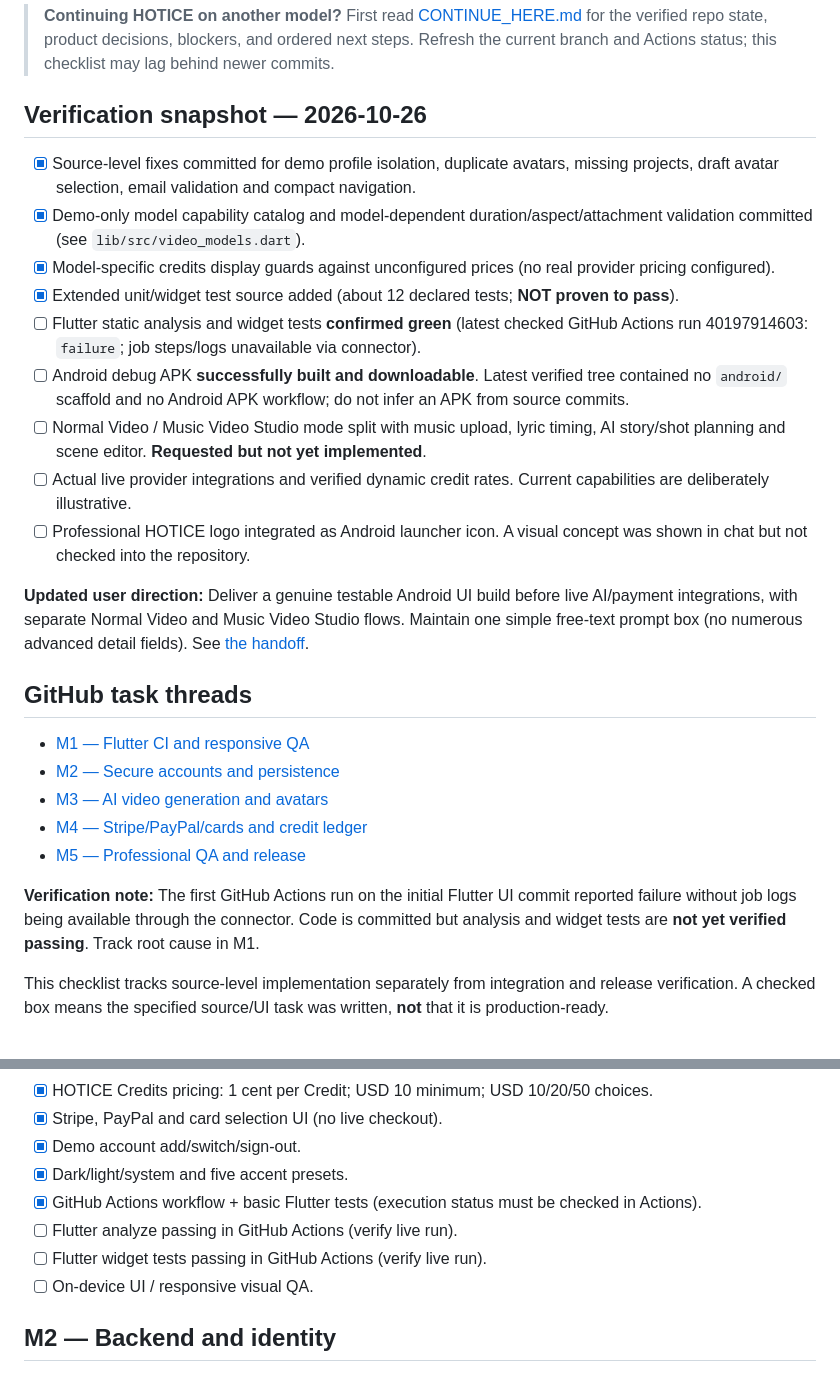
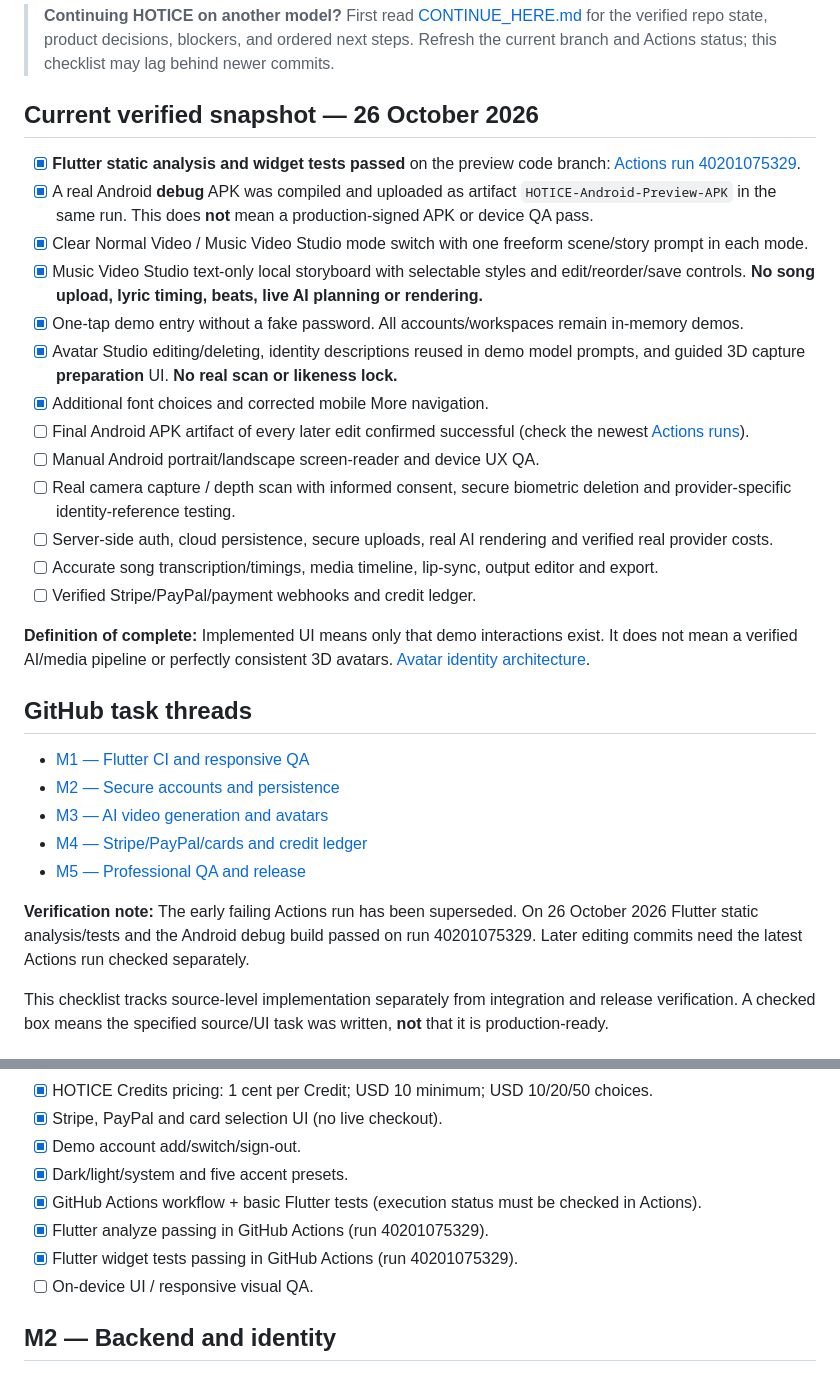
Before and after one commit to manbir6-ux/HOTICE, a Markdown page: docs/PROGRESS.md, 2 parts joined by grey strips. GitHub-like rendering.

Commit message:
docs: distinguish passing Flutter tests and real debug APK from unbuilt AI and 3D scan features

```diff
--- a/docs/PROGRESS.md
+++ b/docs/PROGRESS.md
@@ -2,17 +2,21 @@
 
 > **Continuing HOTICE on another model?** First read [CONTINUE_HERE.md](CONTINUE_HERE.md) for the verified repo state, product decisions, blockers, and ordered next steps. Refresh the current branch and Actions status; this checklist may lag behind newer commits.
 
-## Verification snapshot — 2026-10-26
-- [x] Source-level fixes committed for demo profile isolation, duplicate avatars, missing projects, draft avatar selection, email validation and compact navigation.
-- [x] Demo-only model capability catalog and model-dependent duration/aspect/attachment validation committed (see `lib/src/video_models.dart`).
-- [x] Model-specific credits display guards against unconfigured prices (no real provider pricing configured).
-- [x] Extended unit/widget test source added (about 12 declared tests; **NOT proven to pass**).
-- [ ] Flutter static analysis and widget tests **confirmed green** (latest checked GitHub Actions run 40197914603: `failure`; job steps/logs unavailable via connector).
-- [ ] Android debug APK **successfully built and downloadable**. Latest verified tree contained no `android/` scaffold and no Android APK workflow; do not infer an APK from source commits.
-- [ ] Normal Video / Music Video Studio mode split with music upload, lyric timing, AI story/shot planning and scene editor. **Requested but not yet implemented**.
-- [ ] Actual live provider integrations and verified dynamic credit rates. Current capabilities are deliberately illustrative.
-- [ ] Professional HOTICE logo integrated as Android launcher icon. A visual concept was shown in chat but not checked into the repository.
+## Current verified snapshot — 26 October 2026
+- [x] **Flutter static analysis and widget tests passed** on the preview code branch: [Actions run 40201075329](https://github.com/parmtech/HOTICE/actions/runs/40201075329).
+- [x] A real Android **debug** APK was compiled and uploaded as artifact `HOTICE-Android-Preview-APK` in the same run. This does **not** mean a production-signed APK or device QA pass.
+- [x] Clear Normal Video / Music Video Studio mode switch with one freeform scene/story prompt in each mode.
+- [x] Music Video Studio text-only local storyboard with selectable styles and edit/reorder/save controls. **No song upload, lyric timing, beats, live AI planning or rendering.**
+- [x] One-tap demo entry without a fake password. All accounts/workspaces remain in-memory demos.
+- [x] Avatar Studio editing/deleting, identity descriptions reused in demo model prompts, and guided 3D capture **preparation** UI. **No real scan or likeness lock.**
+- [x] Additional font choices and corrected mobile More navigation.
+- [ ] Final Android APK artifact of every later edit confirmed successful (check the newest [Actions runs](https://github.com/parmtech/HOTICE/actions)).
+- [ ] Manual Android portrait/landscape screen-reader and device UX QA.
+- [ ] Real camera capture / depth scan with informed consent, secure biometric deletion and provider-specific identity-reference testing.
+- [ ] Server-side auth, cloud persistence, secure uploads, real AI rendering and verified real provider costs.
+- [ ] Accurate song transcription/timings, media timeline, lip-sync, output editor and export.
+- [ ] Verified Stripe/PayPal/payment webhooks and credit ledger.
 
-**Updated user direction:** Deliver a genuine testable Android UI build before live AI/payment integrations, with separate Normal Video and Music Video Studio flows. Maintain one simple free-text prompt box (no numerous advanced detail fields). See [the handoff](CONTINUE_HERE.md).
+**Definition of complete:** Implemented UI means only that demo interactions exist. It does not mean a verified AI/media pipeline or perfectly consistent 3D avatars. [Avatar identity architecture](AVATAR_IDENTITY_AND_SCAN.md).
 
 ## GitHub task threads
@@ -24,5 +28,5 @@
 
-**Verification note:** The first GitHub Actions run on the initial Flutter UI commit reported failure without job logs being available through the connector. Code is committed but analysis and widget tests are **not yet verified passing**. Track root cause in M1.
+**Verification note:** The early failing Actions run has been superseded. On 26 October 2026 Flutter static analysis/tests and the Android debug build passed on run 40201075329. Later editing commits need the latest Actions run checked separately.
 
 This checklist tracks source-level implementation separately from integration and release verification. A checked box means the specified source/UI task was written, **not** that it is production-ready.
 
@@ -39,8 +43,8 @@ This checklist tracks source-level implementation separately from integration an
 - [x] Demo account add/switch/sign-out.
 - [x] Dark/light/system and five accent presets.
 - [x] GitHub Actions workflow + basic Flutter tests (execution status must be checked in Actions).
-- [ ] Flutter analyze passing in GitHub Actions (verify live run).
-- [ ] Flutter widget tests passing in GitHub Actions (verify live run).
+- [x] Flutter analyze passing in GitHub Actions (run 40201075329).
+- [x] Flutter widget tests passing in GitHub Actions (run 40201075329).
 - [ ] On-device UI / responsive visual QA.
 
 ## M2 — Backend and identity
```
Also changed, not shown: other parts of docs/PROGRESS.md (+5 -5 lines).
